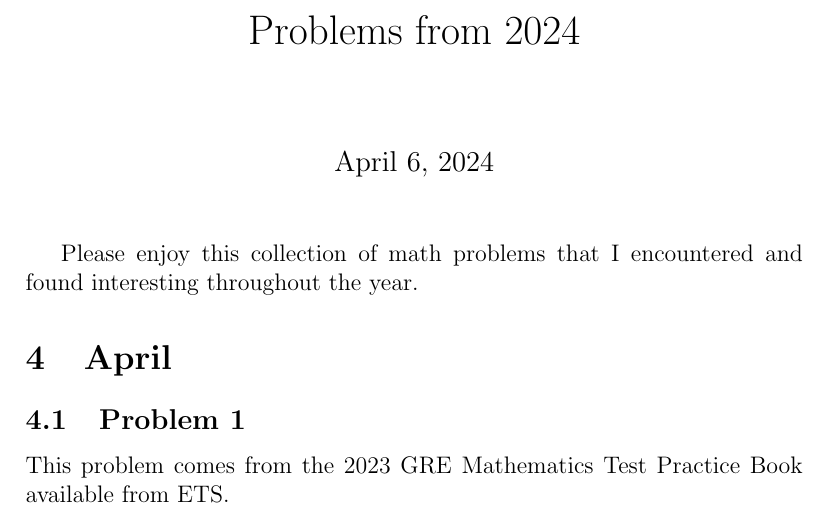
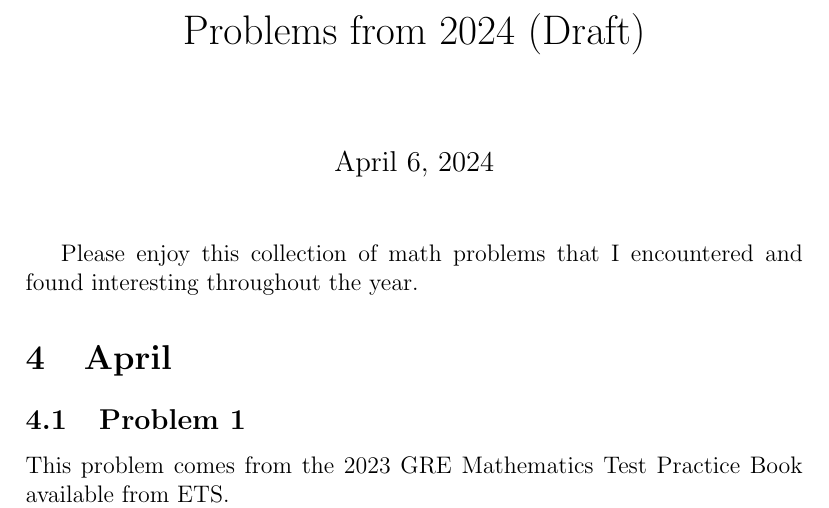
Before and after one commit to fractalate/math, a LaTeX document (problems/phobosdream/probs.tex): part of page 1 of 2, cut so that both start at the same text. Compiled offline with pdfLaTeX.

Commit message:
Problems Marked Draft Now

```diff
--- a/problems/phobosdream/probs.tex
+++ b/problems/phobosdream/probs.tex
@@ -4,7 +4,7 @@
 \usepackage{amsfonts}
 \usepackage{amssymb}
 
-\title{Problems from 2024}
+\title{Problems from 2024 (Draft)}
 
 \begin{document}
 
```
Also changed, not shown: problems/phobosdream/probs.pdf.
